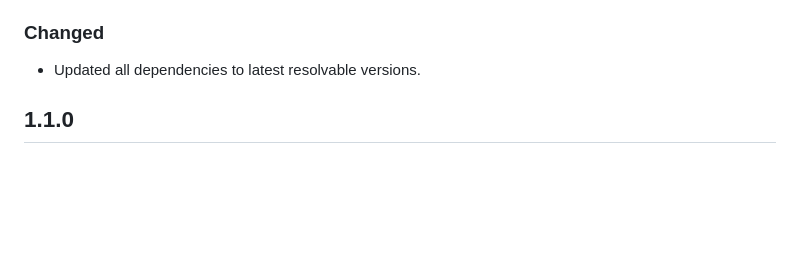
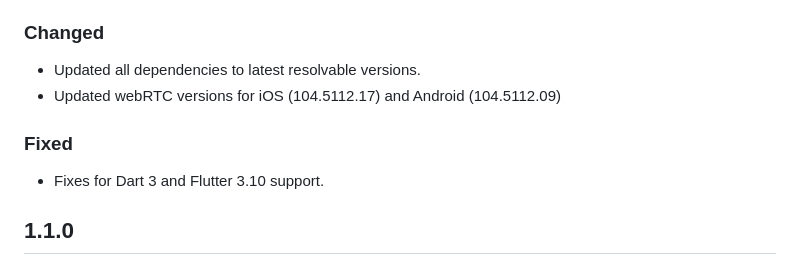
Before and after one commit to millicast/flutter-sdk, a Markdown page: CHANGELOG.md, the part around the change. Rendered like a GitHub page; blank space fills up the shorter version.

Commit message:
Changelog updates for 1.2.0

```diff
--- a/CHANGELOG.md
+++ b/CHANGELOG.md
@@ -7,6 +7,11 @@
 ### Changed
 
 - Updated all dependencies to latest resolvable versions.
+- Updated webRTC versions for iOS (104.5112.17) and Android (104.5112.09)
+
+### Fixed
+
+- Fixes for Dart 3 and Flutter 3.10 support.
 
 ## 1.1.0
 
```
